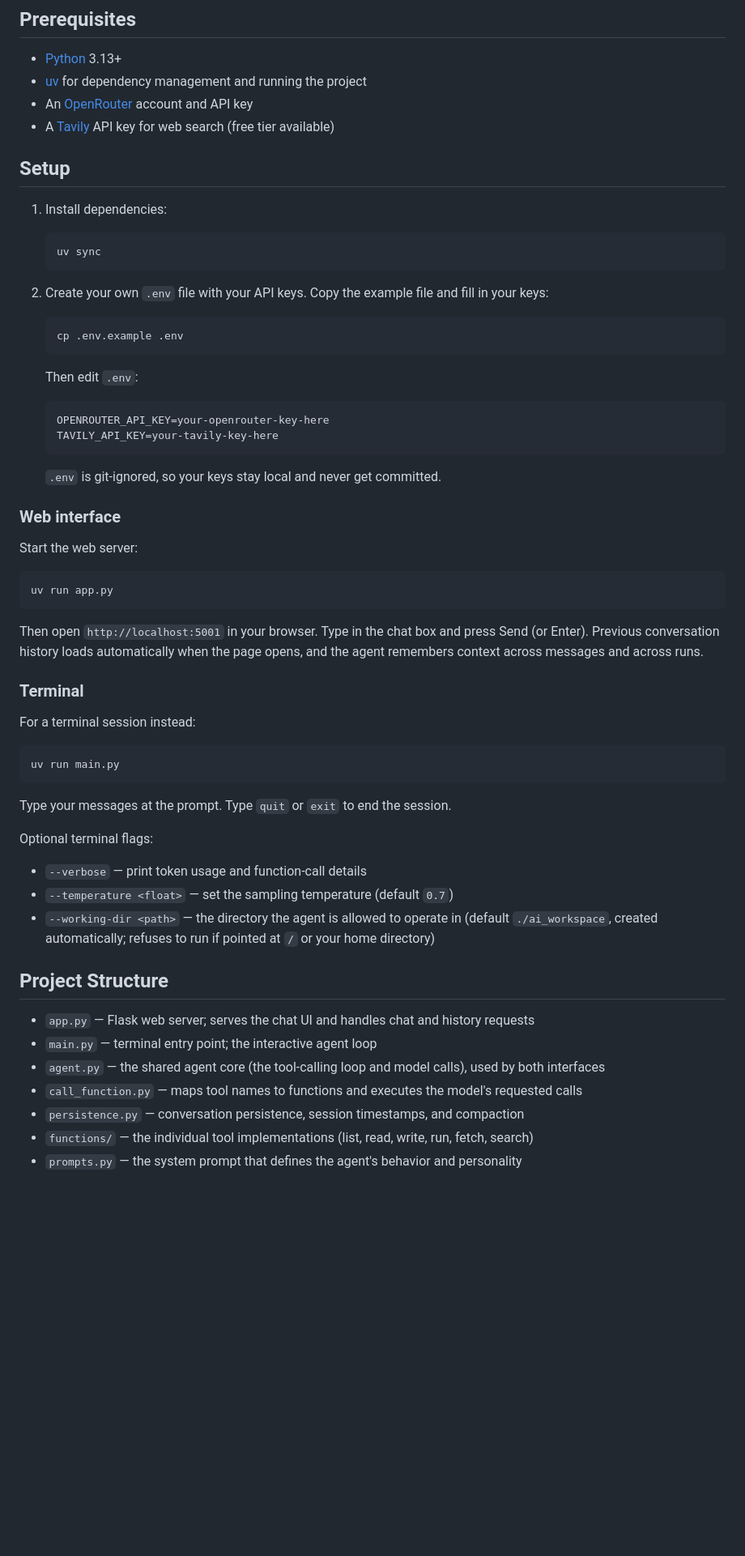
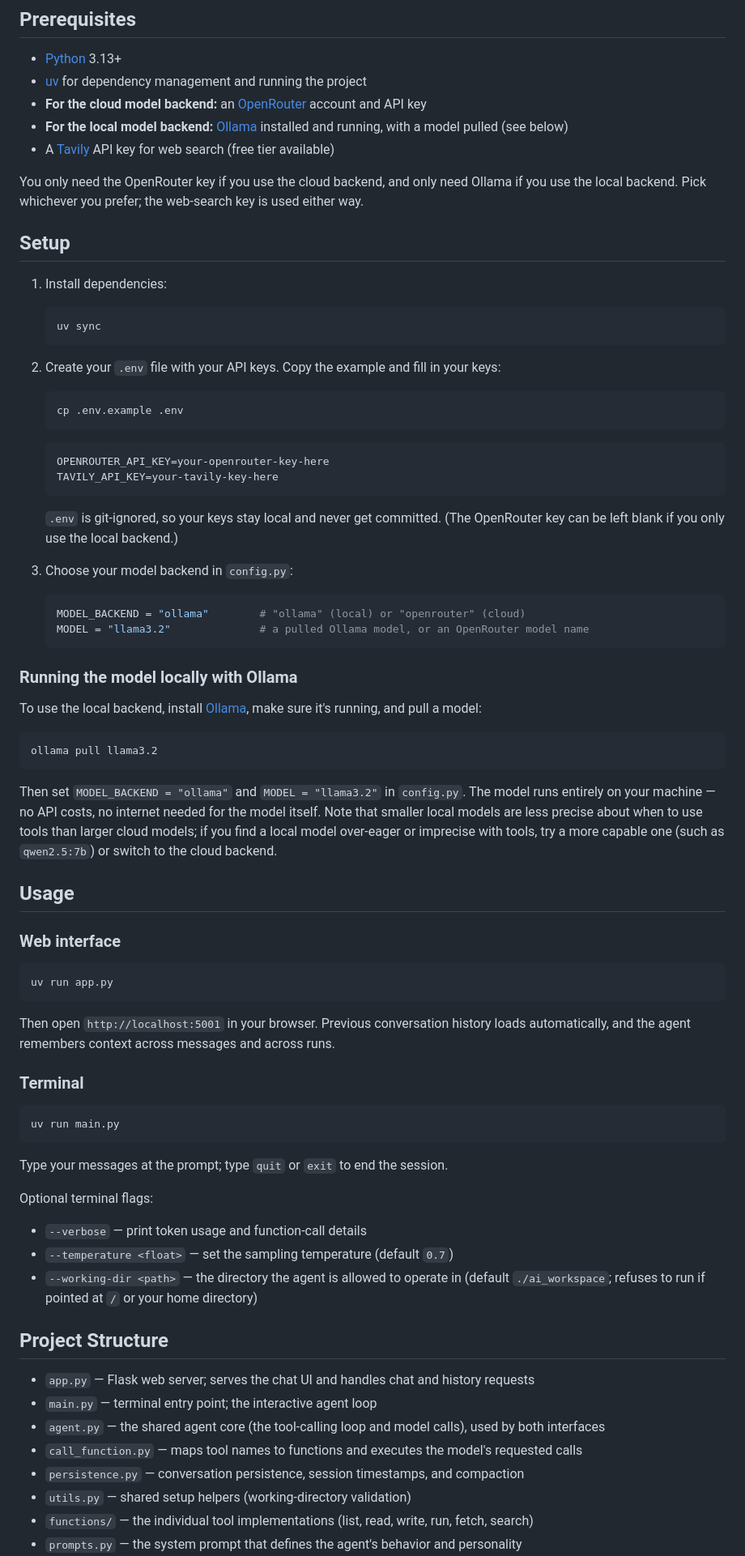
Before and after one commit to dylanewski/ai_agent, a Markdown page: README.md, the part around one of its changes. Shown at 81% size. GitHub-like rendering; blank space fills up the shorter version.

````diff
--- a/README.md
+++ b/README.md
@@ -26,8 +27,11 @@ File operations are restricted to a working directory (default `./ai_workspace`,
 
 - [Python](https://www.python.org/) 3.13+
 - [uv](https://docs.astral.sh/uv/) for dependency management and running the project
-- An [OpenRouter](https://openrouter.ai/) account and API key
+- **For the cloud model backend:** an [OpenRouter](https://openrouter.ai/) account and API key
+- **For the local model backend:** [Ollama](https://ollama.com/) installed and running, with a model pulled (see below)
 - A [Tavily](https://tavily.com/) API key for web search (free tier available)
+
+You only need the OpenRouter key if you use the cloud backend, and only need Ollama if you use the local backend. Pick whichever you prefer; the web-search key is used either way.
 
 ## Setup
 
@@ -37,47 +41,59 @@ File operations are restricted to a working directory (default `./ai_workspace`,
    uv sync
    ```
 
-2. Create your own `.env` file with your API keys. Copy the example file and fill in your keys:
+2. Create your `.env` file with your API keys. Copy the example and fill in your keys:
 
    ```bash
    cp .env.example .env
    ```
-
-   Then edit `.env`:
 
    ```
    OPENROUTER_API_KEY=your-openrouter-key-here
    TAVILY_API_KEY=your-tavily-key-here
    ```
 
-   `.env` is git-ignored, so your keys stay local and never get committed.
+   `.env` is git-ignored, so your keys stay local and never get committed. (The OpenRouter key can be left blank if you only use the local backend.)
 
+3. Choose your model backend in `config.py`:
+
+   ```python
+   MODEL_BACKEND = "ollama"        # "ollama" (local) or "openrouter" (cloud)
+   MODEL = "llama3.2"              # a pulled Ollama model, or an OpenRouter model name
+   ```
+
+### Running the model locally with Ollama
+
+To use the local backend, install [Ollama](https://ollama.com/), make sure it's running, and pull a model:
+
+```bash
+ollama pull llama3.2
+```
+
+Then set `MODEL_BACKEND = "ollama"` and `MODEL = "llama3.2"` in `config.py`. The model runs entirely on your machine — no API costs, no internet needed for the model itself. Note that smaller local models are less precise about when to use tools than larger cloud models; if you find a local model over-eager or imprecise with tools, try a more capable one (such as `qwen2.5:7b`) or switch to the cloud backend.
+
+## Usage
 
 ### Web interface
-
-Start the web server:
 
 ```bash
 uv run app.py
 ```
 
-Then open `http://localhost:5001` in your browser. Type in the chat box and press Send (or Enter). Previous conversation history loads automatically when the page opens, and the agent remembers context across messages and across runs.
+Then open `http://localhost:5001` in your browser. Previous conversation history loads automatically, and the agent remembers context across messages and across runs.
 
 ### Terminal
-
-For a terminal session instead:
 
 ```bash
 uv run main.py
 ```
 
-Type your messages at the prompt. Type `quit` or `exit` to end the session.
+Type your messages at the prompt; type `quit` or `exit` to end the session.
 
 Optional terminal flags:
 
 - `--verbose` — print token usage and function-call details
 - `--temperature <float>` — set the sampling temperature (default `0.7`)
-- `--working-dir <path>` — the directory the agent is allowed to operate in (default `./ai_workspace`, created automatically; refuses to run if pointed at `/` or your home directory)
+- `--working-dir <path>` — the directory the agent is allowed to operate in (default `./ai_workspace`; refuses to run if pointed at `/` or your home directory)
 
 ## Project Structure
 
@@ -86,5 +102,6 @@ Optional terminal flags:
 - `agent.py` — the shared agent core (the tool-calling loop and model calls), used by both interfaces
 - `call_function.py` — maps tool names to functions and executes the model's requested calls
 - `persistence.py` — conversation persistence, session timestamps, and compaction
+- `utils.py` — shared setup helpers (working-directory validation)
 - `functions/` — the individual tool implementations (list, read, write, run, fetch, search)
 - `prompts.py` — the system prompt that defines the agent's behavior and personality
````
Also changed, not shown: other parts of README.md (+4 -3 lines).
